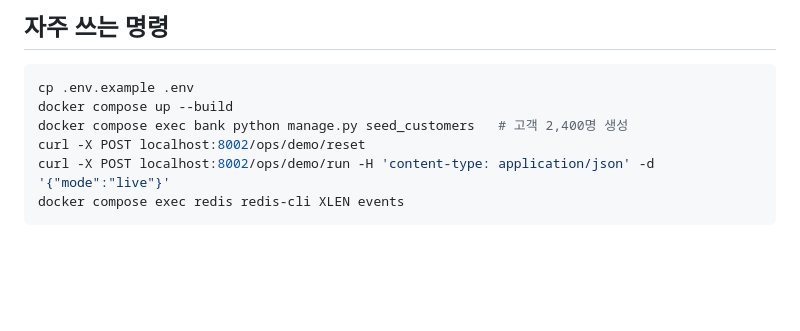
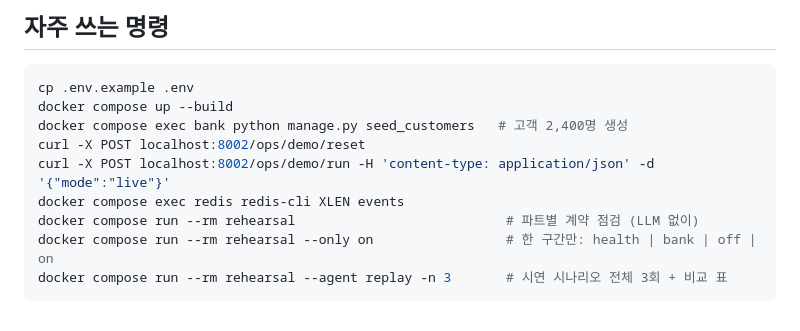
Before and after one commit to 2026-Hackathon-teamG/TeamG, a Markdown page: CLAUDE.md, the part around the change. GitHub-like rendering; blank space fills up the shorter version.

Commit message:
docs: rehearsal 사용법 추가

````diff
--- a/CLAUDE.md
+++ b/CLAUDE.md
@@ -241,4 +241,7 @@ docker compose exec bank python manage.py seed_customers   # 고객 2,400명 생
 curl -X POST localhost:8002/ops/demo/reset
 curl -X POST localhost:8002/ops/demo/run -H 'content-type: application/json' -d '{"mode":"live"}'
 docker compose exec redis redis-cli XLEN events
+docker compose run --rm rehearsal                           # 파트별 계약 점검 (LLM 없이)
+docker compose run --rm rehearsal --only on                 # 한 구간만: health | bank | off | on
+docker compose run --rm rehearsal --agent replay -n 3       # 시연 시나리오 전체 3회 + 비교 표
 ```
````
